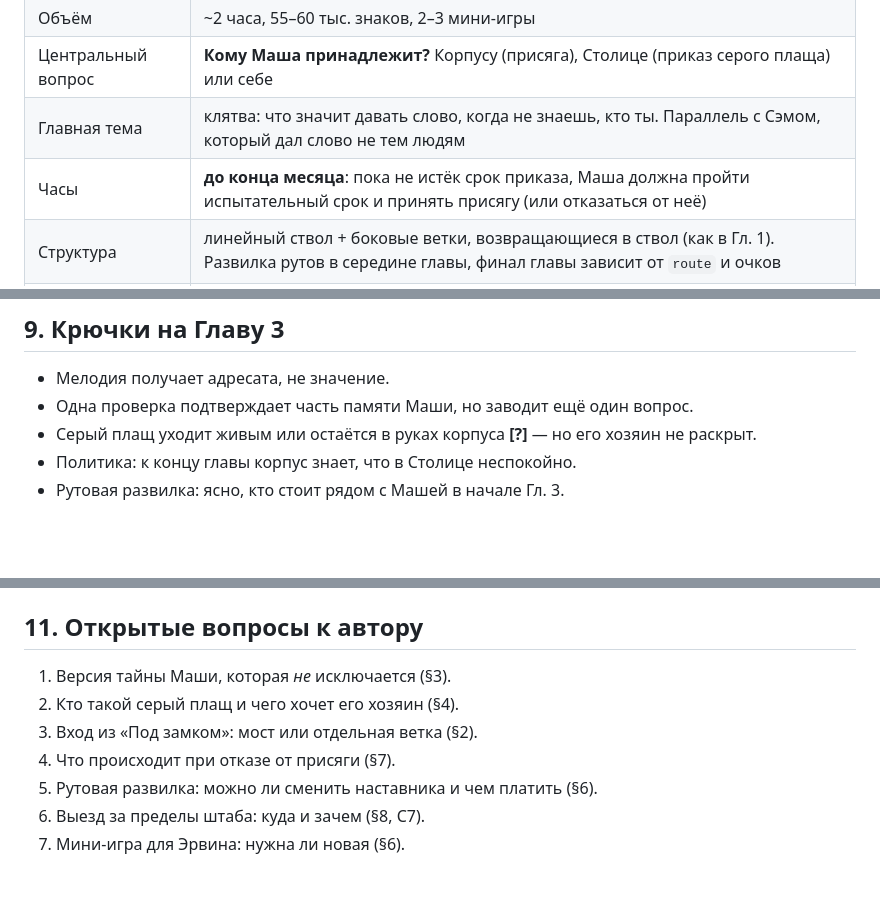
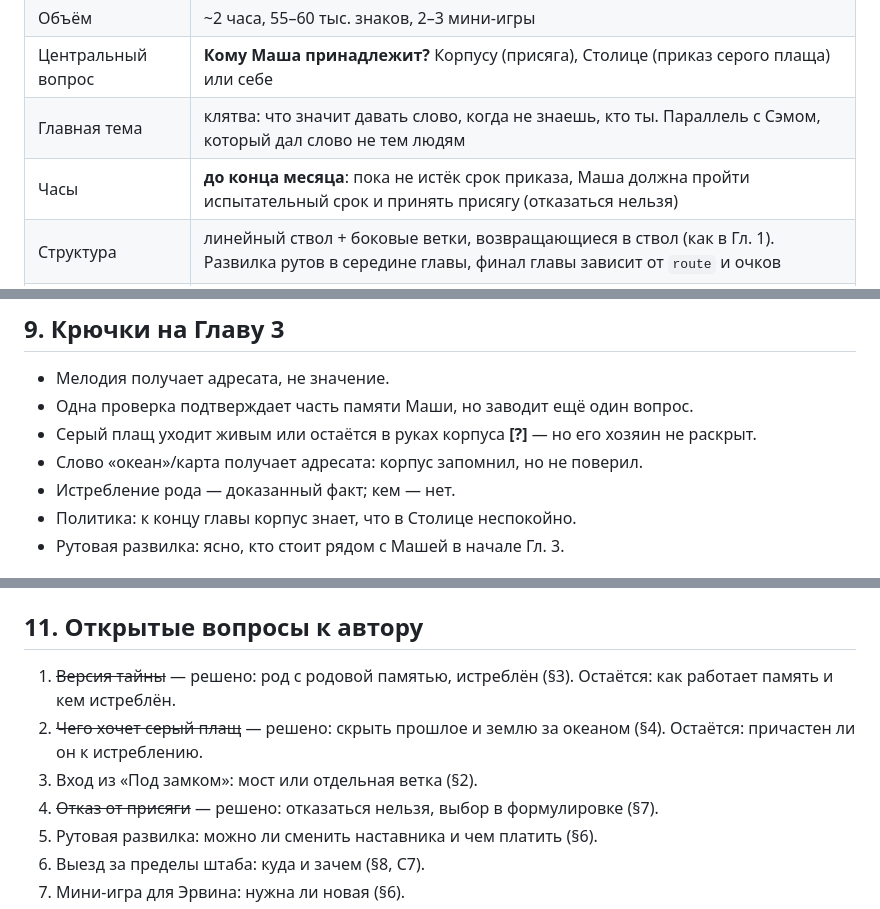
Before and after one commit to Fobeza/AttackTitensVN, a Markdown page: story/ch2_pillars.md, 3 parts joined by grey strips. Rendered like a GitHub page; blank space fills up the shorter version.

```diff
--- a/story/ch2_pillars.md
+++ b/story/ch2_pillars.md
@@ -16,7 +16,7 @@
 | Объём | ~2 часа, 55–60 тыс. знаков, 2–3 мини-игры |
 | Центральный вопрос | **Кому Маша принадлежит?** Корпусу (присяга), Столице (приказ серого плаща) или себе |
 | Главная тема | клятва: что значит давать слово, когда не знаешь, кто ты. Параллель с Сэмом, который дал слово не тем людям |
-| Часы | **до конца месяца**: пока не истёк срок приказа, Маша должна пройти испытательный срок и принять присягу (или отказаться от неё) |
+| Часы | **до конца месяца**: пока не истёк срок приказа, Маша должна пройти испытательный срок и принять присягу (отказаться нельзя) |
 | Структура | линейный ствол + боковые ветки, возвращающиеся в ствол (как в Гл. 1). Развилка рутов в середине главы, финал главы зависит от `route` и очков |
 | Руты | Леви (романтика), Эрвин (романтика), Ханджи (наука и дружба). Сближение медленное и тихое, как в Гл. 1 |
 
@@ -106,6 +115,8 @@
 - Мелодия получает адресата, не значение.
 - Одна проверка подтверждает часть памяти Маши, но заводит ещё один вопрос.
 - Серый плащ уходит живым или остаётся в руках корпуса **[?]** — но его хозяин не раскрыт.
+- Слово «океан»/карта получает адресата: корпус запомнил, но не поверил.
+- Истребление рода — доказанный факт; кем — нет.
 - Политика: к концу главы корпус знает, что в Столице неспокойно.
 - Рутовая развилка: ясно, кто стоит рядом с Машей в начале Гл. 3.
 
@@ -126,10 +137,10 @@
 
 ## 11. Открытые вопросы к автору
 
-1. Версия тайны Маши, которая *не* исключается (§3).
-2. Кто такой серый плащ и чего хочет его хозяин (§4).
+1. ~~Версия тайны~~ — решено: род с родовой памятью, истреблён (§3). Остаётся: как работает память и кем истреблён.
+2. ~~Чего хочет серый плащ~~ — решено: скрыть прошлое и землю за океаном (§4). Остаётся: причастен ли он к истреблению.
 3. Вход из «Под замком»: мост или отдельная ветка (§2).
-4. Что происходит при отказе от присяги (§7).
+4. ~~Отказ от присяги~~ — решено: отказаться нельзя, выбор в формулировке (§7).
 5. Рутовая развилка: можно ли сменить наставника и чем платить (§6).
 6. Выезд за пределы штаба: куда и зачем (§8, C7).
 7. Мини-игра для Эрвина: нужна ли новая (§6).
```
Also changed, not shown: other parts of story/ch2_pillars.md (+23 -14 lines).
